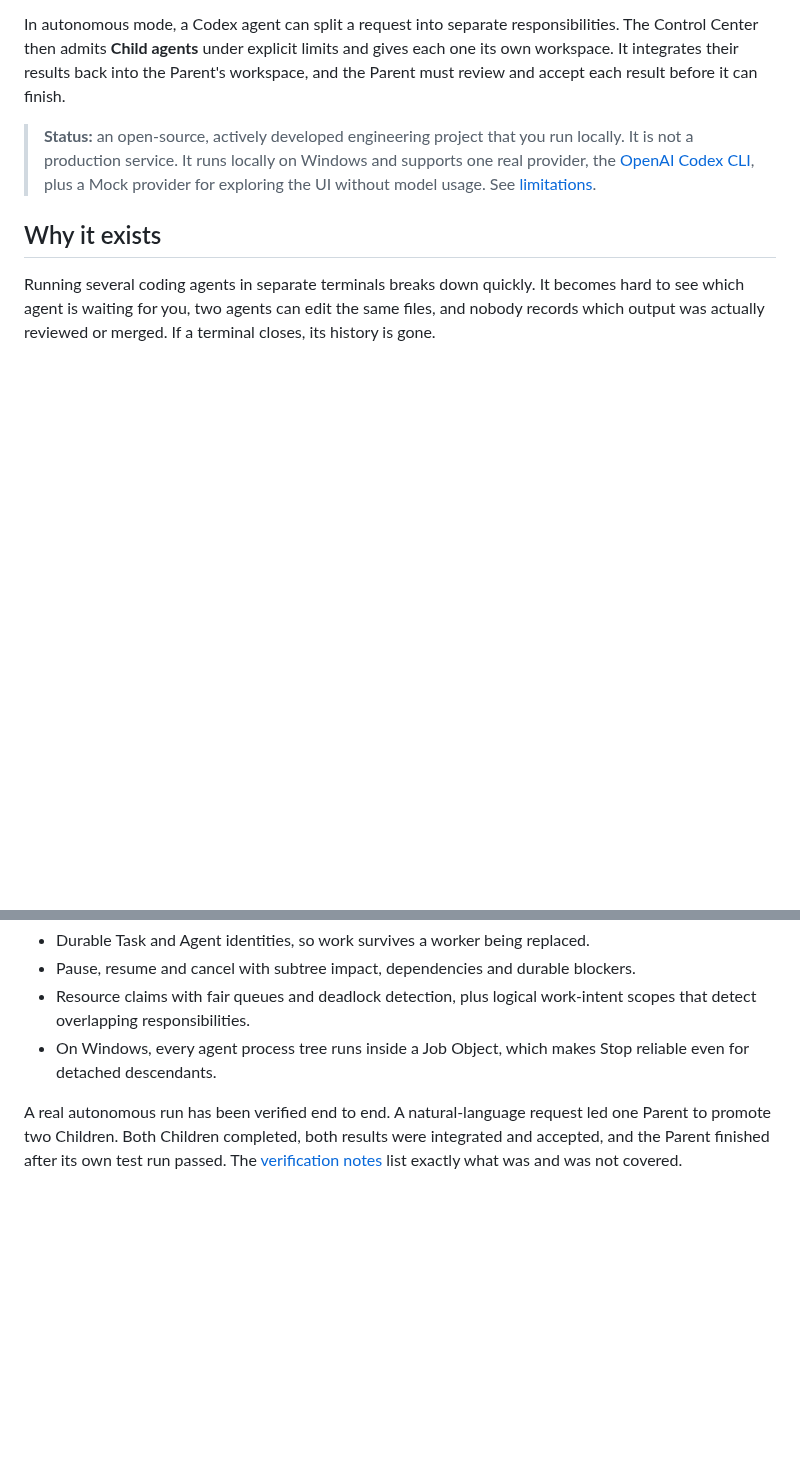
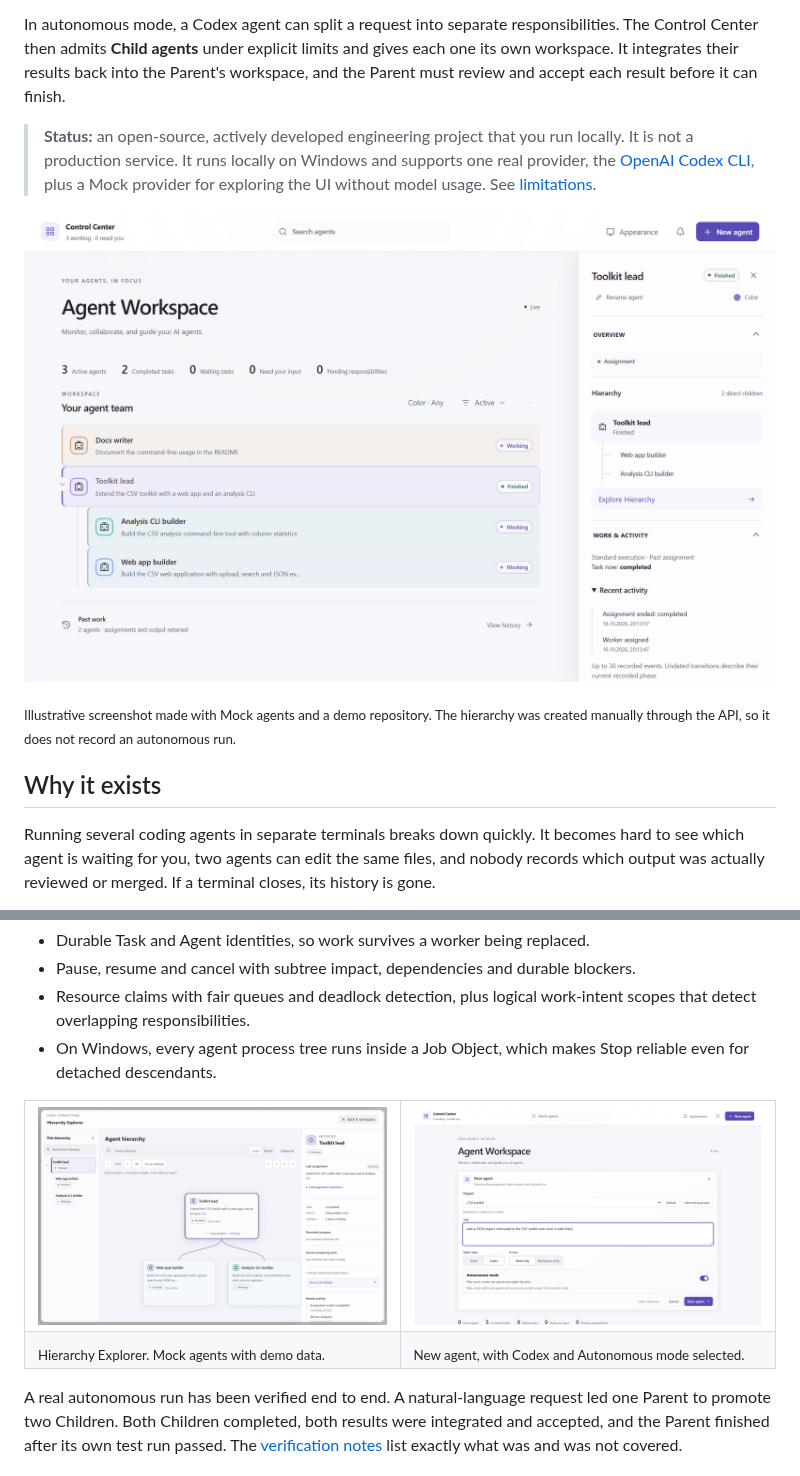
Before and after one commit to amit22882036-ship-it/ai-agent-control-center, a Markdown page: README.md, 2 parts joined by grey strips. Drawn GitHub-style; pictures changed too: docs/images/agent-workspace.png (added), docs/images/hierarchy-explorer.png (added), docs/images/new-agent.png (added); blank space fills up the shorter version.

```diff
--- a/README.md
+++ b/README.md
@@ -5,6 +5,10 @@ A local dashboard for running and supervising AI coding agents on your own machi
 In autonomous mode, a Codex agent can split a request into separate responsibilities. The Control Center then admits **Child agents** under explicit limits and gives each one its own workspace. It integrates their results back into the Parent's workspace, and the Parent must review and accept each result before it can finish.
 
 > **Status:** an open-source, actively developed engineering project that you run locally. It is not a production service. It runs locally on Windows and supports one real provider, the [OpenAI Codex CLI](https://github.com/openai/codex), plus a Mock provider for exploring the UI without model usage. See [limitations](#security-and-limitations).
+
+![Agent Workspace with a Parent agent, two Child agents and the inspector open](docs/images/agent-workspace.png)
+
+<sub>Illustrative screenshot made with Mock agents and a demo repository. The hierarchy was created manually through the API, so it does not record an autonomous run.</sub>
 
 ## Why it exists
 
@@ -37,6 +41,17 @@ The Control Center puts that work behind one local backend:
 - Pause, resume and cancel with subtree impact, dependencies and durable blockers.
 - Resource claims with fair queues and deadlock detection, plus logical work-intent scopes that detect overlapping responsibilities.
 - On Windows, every agent process tree runs inside a Job Object, which makes Stop reliable even for detached descendants.
+
+<table>
+  <tr>
+    <td width="50%"><img src="docs/images/hierarchy-explorer.png" alt="Hierarchy Explorer showing one Parent agent and two Child agents"></td>
+    <td width="50%"><img src="docs/images/new-agent.png" alt="New agent form with Project, task, agent type, access and Autonomous mode"></td>
+  </tr>
+  <tr>
+    <td><sub>Hierarchy Explorer. Mock agents with demo data.</sub></td>
+    <td><sub>New agent, with Codex and Autonomous mode selected.</sub></td>
+  </tr>
+</table>
 
 A real autonomous run has been verified end to end. A natural-language request led one Parent to promote two Children. Both Children completed, both results were integrated and accepted, and the Parent finished after its own test run passed. The [verification notes](docs/dashboard.md#verification) list exactly what was and was not covered.
 
```
Also changed, not shown: AGENTS.md (+15 -1 lines), docs/development/working-agreement.md (deleted, +0 -88 lines), docs/history/stage1-handoff.md (+2 -2 lines).
